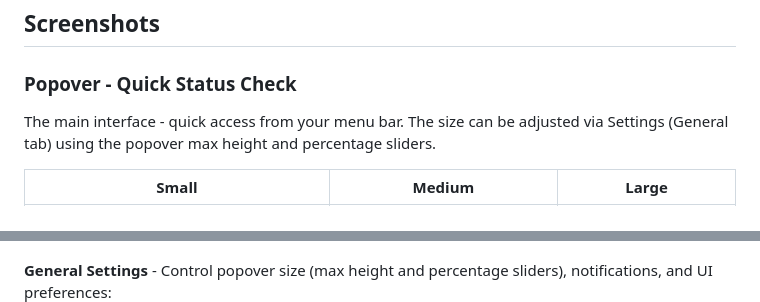
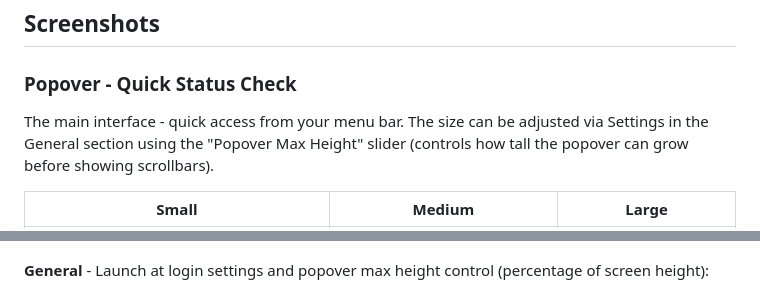
Before and after one commit to Xpycode/syncthingStatus, a Markdown page: README.md, 2 parts joined by grey strips. Drawn GitHub-style.

Commit message:
fix: Correct settings reference to 'General section' not tab
Fixed terminology - it's a Section called 'General' in the Settings,
not a tab. Also added more accurate description of the Popover Max
Height slider functionality from the actual code.

🤖 Generated with [Claude Code](https://claude.com/claude-code)

Co-Authored-By: Claude <noreply@anthropic.com>
EOF

```diff
--- a/README.md
+++ b/README.md
@@ -47,7 +47,7 @@
 ## Screenshots
 
 ### Popover - Quick Status Check
-The main interface - quick access from your menu bar. The size can be adjusted via Settings (General tab) using the popover max height and percentage sliders.
+The main interface - quick access from your menu bar. The size can be adjusted via Settings in the General section using the "Popover Max Height" slider (controls how tall the popover can grow before showing scrollbars).
 
 | Small | Medium | Large |
 |-------|--------|-------|
@@ -76,7 +76,7 @@ Comprehensive configuration options for customizing the app to your needs.
 **Sync Thresholds** - Customize when devices are considered "synced":
 ![Settings - Thresholds](screenshots/Settings-2.png)
 
-**General Settings** - Control popover size (max height and percentage sliders), notifications, and UI preferences:
+**General** - Launch at login settings and popover max height control (percentage of screen height):
 ![Settings - Notifications](screenshots/Settings-3.png)
 
 ### Demo Mode
```
